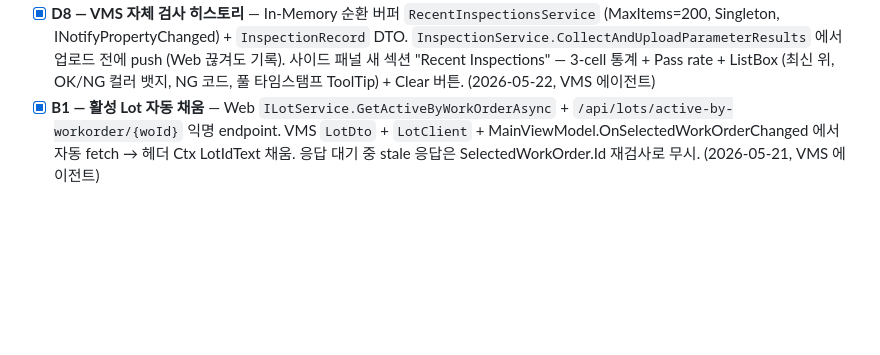
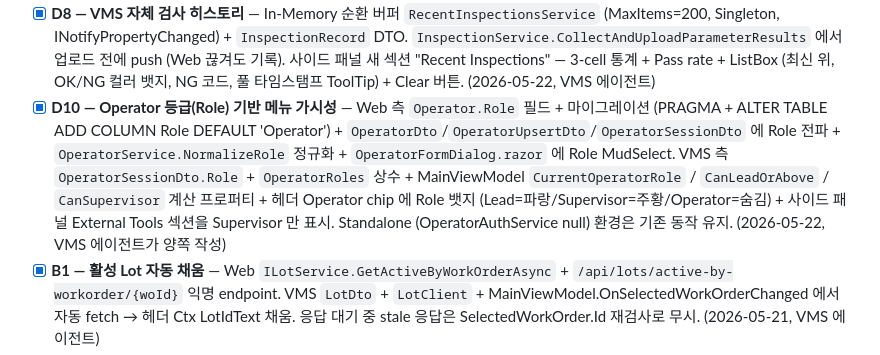
Before and after one commit to j2ase1862/BODA.VMS.Web, a Markdown page: docs/Integration_Plan_VMS_Web.md, the part around the change. GitHub-like rendering; blank space fills up the shorter version.

Commit message:
docs: D10 (Operator 등급 기반 메뉴 가시성) 완료 체크
Operator.Role 필드 + DTO 전파 + VMS 측 메뉴 노출 제어.

Co-Authored-By: Claude Opus 4.7 (1M context) <noreply@anthropic.com>

```diff
--- a/docs/Integration_Plan_VMS_Web.md
+++ b/docs/Integration_Plan_VMS_Web.md
@@ -384,6 +384,7 @@ Web 통합 환경에서는 Operator 로그인 + WO 선택 필수, Standalone(`Op
 - [x] **Phase 7 / Stage 3 (VMS)** — `WorkOrderProgressDto` 신설, `IParameterSyncService` 에 WorkOrderProgressed/WorkOrderCompleted 이벤트, MainViewModel 구독 → 헤더 WO 칩 실시간 갱신 + 계획 수량 도달 시 ShowInformation 알람 + StopInspectionAsync 자동 정지 (2026-05-21, VMS 에이전트)
 - [x] **Phase 7 / Stage 3 (SignalR 푸시) — C5** — Web 측 `Hubs/VmsPublicHub.cs` 익명 Hub + `/hubs/vms-public` 매핑. `/api/parameters/results` 에서 `IHubContext<VmsPublicHub>` 주입 → `WorkOrderUpdated` / `WorkOrderCompleted` broadcast. VMS 측 `Microsoft.AspNetCore.SignalR.Client` 8.0.0 + `VmsHubClient` 서비스 (WithAutomaticReconnect + self-signed cert 우회 + IAsyncDisposable). MainViewModel 가 두 이벤트 소스(응답 파싱 + SignalR) 구독, `_lastCompletedNotifiedWoId` 가드로 중복 다이얼로그 차단. (2026-05-21, VMS 에이전트가 양쪽 작성)
 - [x] **D8 — VMS 자체 검사 히스토리** — In-Memory 순환 버퍼 `RecentInspectionsService` (MaxItems=200, Singleton, INotifyPropertyChanged) + `InspectionRecord` DTO. `InspectionService.CollectAndUploadParameterResults` 에서 업로드 전에 push (Web 끊겨도 기록). 사이드 패널 새 섹션 "Recent Inspections" — 3-cell 통계 + Pass rate + ListBox (최신 위, OK/NG 컬러 뱃지, NG 코드, 풀 타임스탬프 ToolTip) + Clear 버튼. (2026-05-22, VMS 에이전트)
+- [x] **D10 — Operator 등급(Role) 기반 메뉴 가시성** — Web 측 `Operator.Role` 필드 + 마이그레이션 (PRAGMA + ALTER TABLE ADD COLUMN Role DEFAULT 'Operator') + `OperatorDto`/`OperatorUpsertDto`/`OperatorSessionDto` 에 Role 전파 + `OperatorService.NormalizeRole` 정규화 + `OperatorFormDialog.razor` 에 Role MudSelect. VMS 측 `OperatorSessionDto.Role` + `OperatorRoles` 상수 + MainViewModel `CurrentOperatorRole` / `CanLeadOrAbove` / `CanSupervisor` 계산 프로퍼티 + 헤더 Operator chip 에 Role 뱃지 (Lead=파랑/Supervisor=주황/Operator=숨김) + 사이드 패널 External Tools 섹션을 Supervisor 만 표시. Standalone (OperatorAuthService null) 환경은 기존 동작 유지. (2026-05-22, VMS 에이전트가 양쪽 작성)
 - [x] **B1 — 활성 Lot 자동 채움** — Web `ILotService.GetActiveByWorkOrderAsync` + `/api/lots/active-by-workorder/{woId}` 익명 endpoint. VMS `LotDto` + `LotClient` + MainViewModel.OnSelectedWorkOrderChanged 에서 자동 fetch → 헤더 Ctx LotIdText 채움. 응답 대기 중 stale 응답은 SelectedWorkOrder.Id 재검사로 무시. (2026-05-21, VMS 에이전트)
 - [x] **B2 — Completed 후 다음 WO 흐름** — CanStartStop 에 WO Status (Planned/InProgress) 조건 추가. WorkOrderCompleted 시 ShowConfirmation("다음 작업지시 선택?") → Yes 면 SelectedWorkOrder=null + OpenWorkOrderListCommand 자동 실행, No 면 unselect 만. Completed 상태 WO 가 남아 AUTO RUN 이 다시 눌리는 모호함 해소. (2026-05-21, VMS 에이전트)
 - [x] **B3 — WO 완료 알람 UX 개선** — 기본 MessageBox → `WorkOrderCompletedDialog` 신설. 560×500 chromeless 다크 + 큰 ✓ 원형 아이콘 + KPI 카드 4개 (계획/검사/Pass/NG) + Pass rate · 진척률 + SystemSounds.Asterisk 사운드. PickNext 프로퍼티로 호출자에게 선택 전달. (2026-05-21, VMS 에이전트)
```
